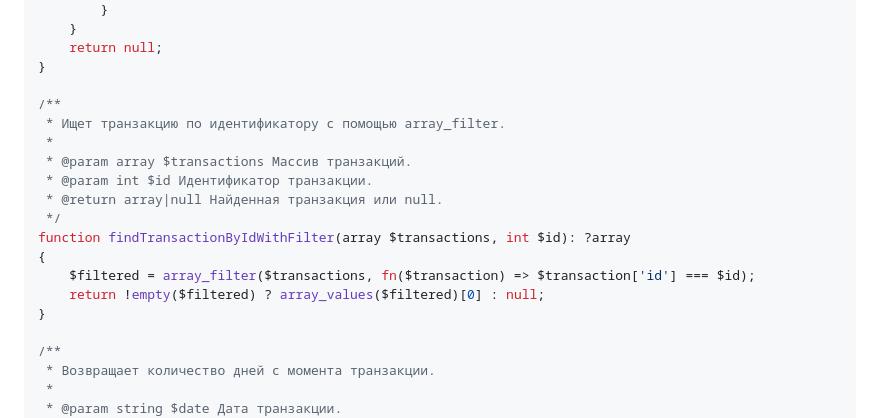
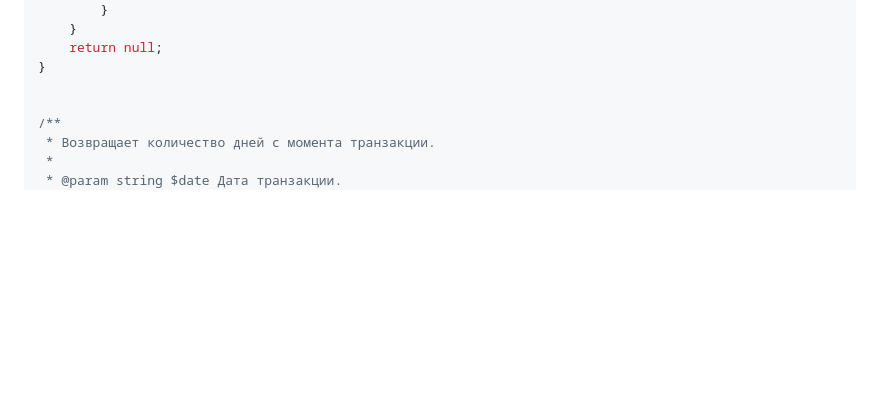
Before and after one commit to banan4ikkk/PHPLabs, a Markdown page: README.md, the part around the change. Rendered like a GitHub page; blank space fills up the shorter version.

```diff
--- a/README.md
+++ b/README.md
@@ -152,18 +152,6 @@ function findTransactionById(array $transactions, int $id): ?array
     return null;
 }
 
-/**
- * Ищет транзакцию по идентификатору с помощью array_filter.
- *
- * @param array $transactions Массив транзакций.
- * @param int $id Идентификатор транзакции.
- * @return array|null Найденная транзакция или null.
- */
-function findTransactionByIdWithFilter(array $transactions, int $id): ?array
-{
-    $filtered = array_filter($transactions, fn($transaction) => $transaction['id'] === $id);
-    return !empty($filtered) ? array_values($filtered)[0] : null;
-}
 
 /**
  * Возвращает количество дней с момента транзакции.
```
